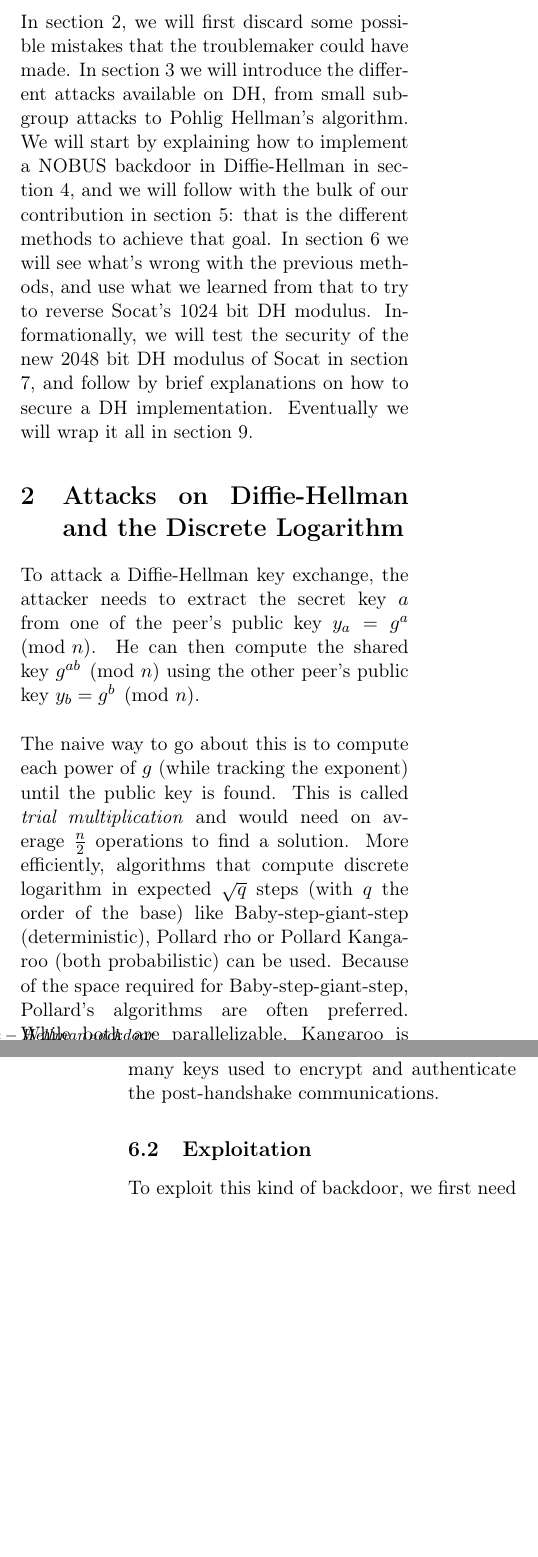
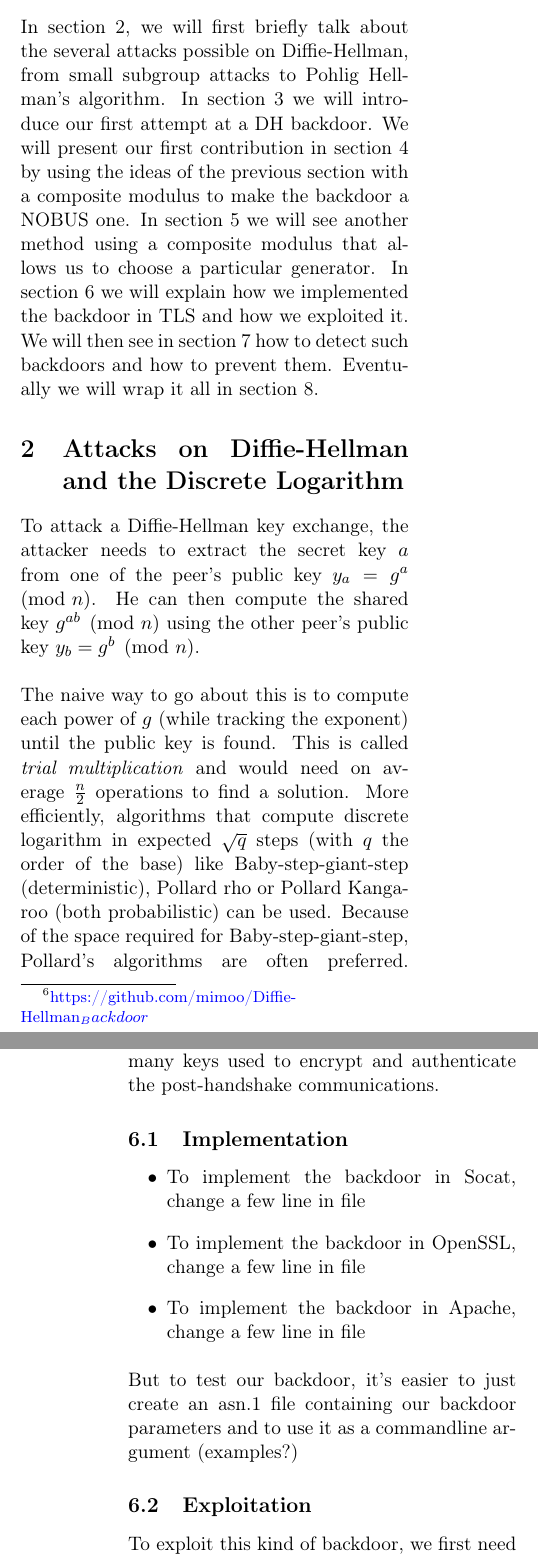
Before and after one commit to mimoo/Diffie-Hellman_Backdoor, a LaTeX paper (whitepaper.tex): two parts of the columns of pages 3 and 11 of 14, joined at a grey line, cut so that both start at the same text, the shorter picture padded with empty space. Compiled offline with pdfLaTeX.

Commit message:
cleaning of sections, added section in tls for implementation

```diff
--- a/whitepaper.tex
+++ b/whitepaper.tex
@@ -119,9 +119,9 @@ In the OpenSSL address implementation the hard coded 1024 bit DH p parameter was
 
 In the same vein of Juniper's problem, a single number was changed. This time it was the public modulus number used to generate the ephemeral Diffie-Hellman keys of both parties during Socat's TLS handshakes. An algorithm that was contrarily to Dual-EC considered secure from the start, but badly understood as well.
 
-As the \emph{Logjam}\footnote{Adrian et al - \href{https://weakdh.org/imperfect-forward-secrecy-ccs15.pdf}{Imperfect Forward Secrecy: How Diffie-Hellman Fails in Practice}}\cite{logjam} paper had discovered earlier last year, most servers would use Diffie-Hellman to perform ephemeral handshakes, and generate parameters from hardcoded defaults. The paper launched a wave of discussion around how users should use Diffie-Hellman, at the same time scaring people away from 1024 bits DH: ``We estimate that even in the 1024-bit case, the computations are plausible given nation-state resources''. The problem of implementing DH securely are unfortunately rarely well understood. The defense approach is discussed in several RFCs \cite{rfc2631} \cite{rfc2785}, but no paper so far take the point of view of the attacker. The combination of the current trend of increasing the bitsize of DH parameters with the now old trend of using open source libraries' defaults to generate ephemeral Diffie-Hellman keys, would give an opportunist attacker a valid excuse to submit his bigger (more secure) and backdoored parameters into open-source or closed-source libraries. This work is about generating such backdoors and implementing them in TLS. Code is included on github\footnote{href{https://github.com/mimoo/Diffie-Hellman_Backdoor}{https://github.com/mimoo/Diffie-Hellman_Backdoor}}.\\
+As the \emph{Logjam}\footnote{Adrian et al - \href{https://weakdh.org/imperfect-forward-secrecy-ccs15.pdf}{Imperfect Forward Secrecy: How Diffie-Hellman Fails in Practice}}\cite{logjam} paper had discovered earlier last year, most servers would use Diffie-Hellman to perform ephemeral handshakes, and generate parameters from hardcoded defaults. The paper launched a wave of discussion around how users should use Diffie-Hellman, at the same time scaring people away from 1024 bits DH: ``We estimate that even in the 1024-bit case, the computations are plausible given nation-state resources''. The problem of implementing DH securely are unfortunately rarely well understood. The defense approach is discussed in several RFCs \cite{rfc2631} \cite{rfc2785}, but no paper so far take the point of view of the attacker. The combination of the current trend of increasing the bitsize of DH parameters with the now old trend of using open source libraries' defaults to generate ephemeral Diffie-Hellman keys, would give an opportunist attacker a valid excuse to submit his bigger (more secure) and backdoored parameters into open-source or closed-source libraries. This work is about generating such backdoors and implementing them in TLS. The working code along with explanations on how to reproduce our setup is included on github\footnote{\href{https://github.com/mimoo/Diffie-Hellman_Backdoor}{https://github.com/mimoo/Diffie-Hellman_Backdoor}}.\\
 
-\todo{redo all that part}In section 2, we will first discard some possible mistakes that the troublemaker could have made. In section 3 we will introduce the different attacks available on DH, from small subgroup attacks to Pohlig Hellman's algorithm. We will start by explaining how to implement a NOBUS backdoor in Diffie-Hellman in section 4, and we will follow with the bulk of our contribution in section 5: that is the different methods to achieve that goal. In section 6 we will see what's wrong with the previous methods, and use what we learned from that to try to reverse Socat's 1024 bit DH modulus. Informationally, we will test the security of the new 2048 bit DH modulus of Socat in section 7, and follow by brief explanations on how to secure a DH implementation. Eventually we will wrap it all in section 9.
+In section 2, we will first briefly talk about the several attacks possible on Diffie-Hellman, from small subgroup attacks to Pohlig Hellman's algorithm. In section 3 we will introduce our first attempt at a DH backdoor. We will present our first contribution in section 4 by using the ideas of the previous section with a composite modulus to make the backdoor a NOBUS one. In section 5 we will see another method using a composite modulus that allows us to choose a particular generator. In section 6 we will explain how we implemented the backdoor in TLS and how we exploited it. We will then see in section 7 how to detect such backdoors and how to prevent them. Eventually we will wrap it all in section 8.
 
 \section{Attacks on Diffie-Hellman and the Discrete Logarithm}
 
@@ -474,9 +473,19 @@ To be clear, the diffie-hellman output is stored in a \emph{premaster\_secret} v
 
 \todo{add details on the sessino keys, the PRF, the random values??}
 
+\subsection{Implementation}
+
+\begin{itemize}
+    \item To implement the backdoor in Socat, change a few line in file
+    \item To implement the backdoor in OpenSSL, change a few line in file
+    \item To implement the backdoor in Apache, change a few line in file
+\end{itemize}
+
+But to test our backdoor, it's easier to just create an asn.1 file containing our backdoor parameters and to use it as a commandline argument (examples?)
+
 \subsection{Exploitation}
 
-To exploit this kind of backdoor, we first need to obtain a Man-In-The-Middle position between the client and the server. This could be done by getting access to logs, and do a passive decryption after using the backdoor, but this was done actively in our proof of concept\todo{link to proof of concept} by using a machine as a proxy to the server and making the client connect to the proxy directly instead of the server. The proxy unintelligently forward the packets back and forth until a TLS connection is initiated, it then observes the handshake, storing the \emph{random} values at first, until the server decides to send its public Diffie-Hellman parameters to be used in an \emph{ephemeral} key exchange. If the proxy recognizes the backdoor parameters in the server's \emph{Server Key Exchange} message, it runs the attack, recovering one party's private key and computing the session keys out of that information. With the session keys in hand, the proxy can then observe the traffic in clear and even tamper with the messages being exchanged.
+\todo{add a diagram}To exploit this kind of backdoor, we first need to obtain a Man-In-The-Middle position between the client and the server. This could be done by getting access to logs, and do a passive decryption after using the backdoor, but this was done actively in our proof of concept\todo{link to proof of concept} by using a machine as a proxy to the server and making the client connect to the proxy directly instead of the server. The proxy unintelligently forward the packets back and forth until a TLS connection is initiated, it then observes the handshake, storing the \emph{random} values at first, until the server decides to send its public Diffie-Hellman parameters to be used in an \emph{ephemeral} key exchange. If the proxy recognizes the backdoor parameters in the server's \emph{Server Key Exchange} message, it runs the attack, recovering one party's private key and computing the session keys out of that information. With the session keys in hand, the proxy can then observe the traffic in clear and even tamper with the messages being exchanged.
 
 Depending on the security margins chosen during the generation of the backdoor, and on the computing power of the attacker, it might happen that the first messages being sent until a private key can be recovered cannot be tampered with. For better results, the work should be parallelized and the two public keys should be attacked as one might be result in a significantly faster attack. As soon as the private key of one of the party is recovered, the Diffie-Hellman and the session keys computations are done in a negligible time, and the proxy can start live decrypting and live tampering with the packets. If the attacker really wants to be able to tamper with the first messages, it can try sending \emph{TLS warning alerts} that can keep a handshake alive indifinitely or for a period of time depending on the application used by both parties\todo{LOGJAM: TLS warning alerts.  Web browsers tend to have shorter  timeouts, but we can keep their connections alive by sending  TLS warning alerts, which are ignored by the browser but  reset the handshake timer. For example, this allows us to keep  Firefox’s TLS connections alive indefinitely}
 
```
Also changed, not shown: whitepaper.pdf, whitepaper.tex (11 more changed lines).
